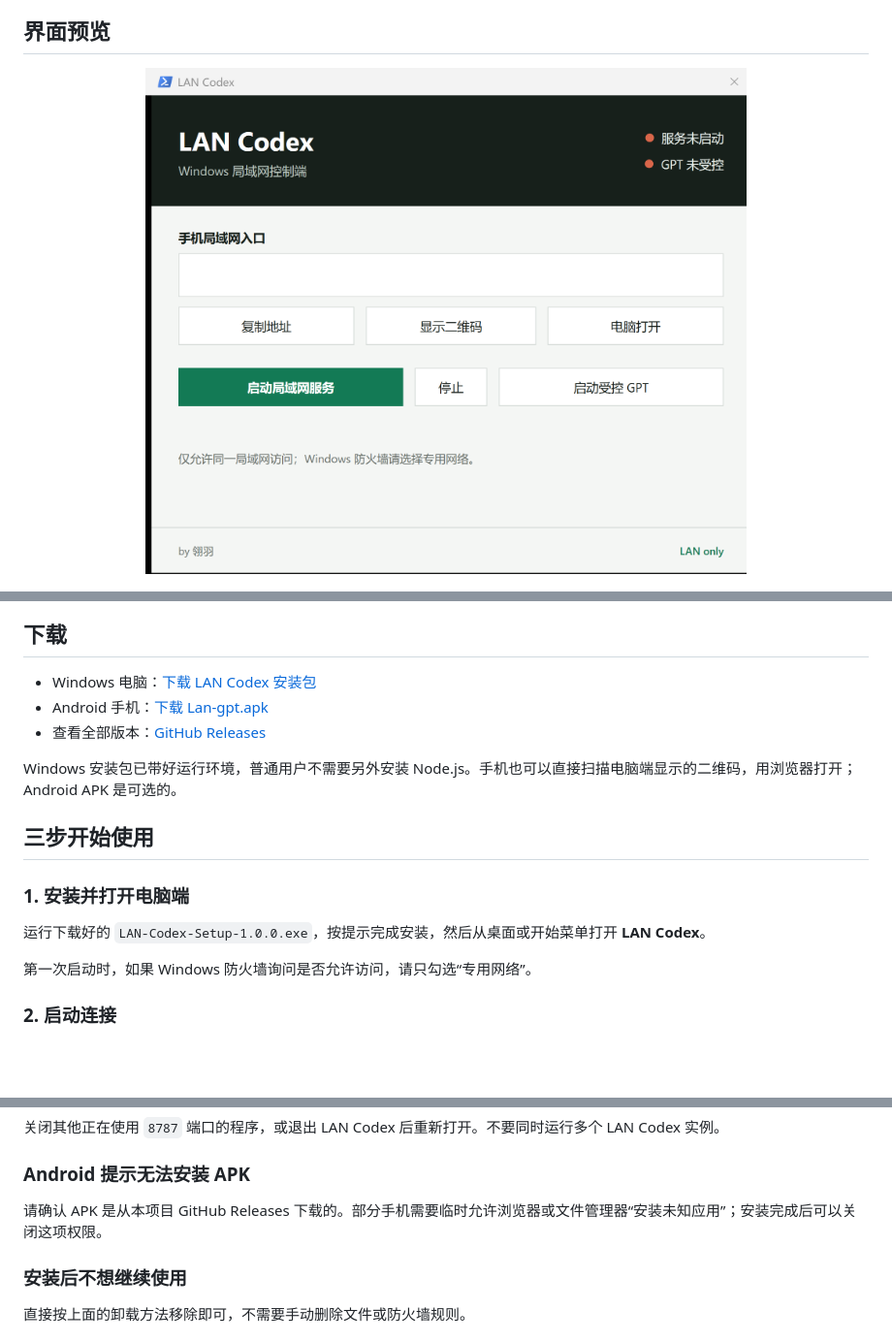
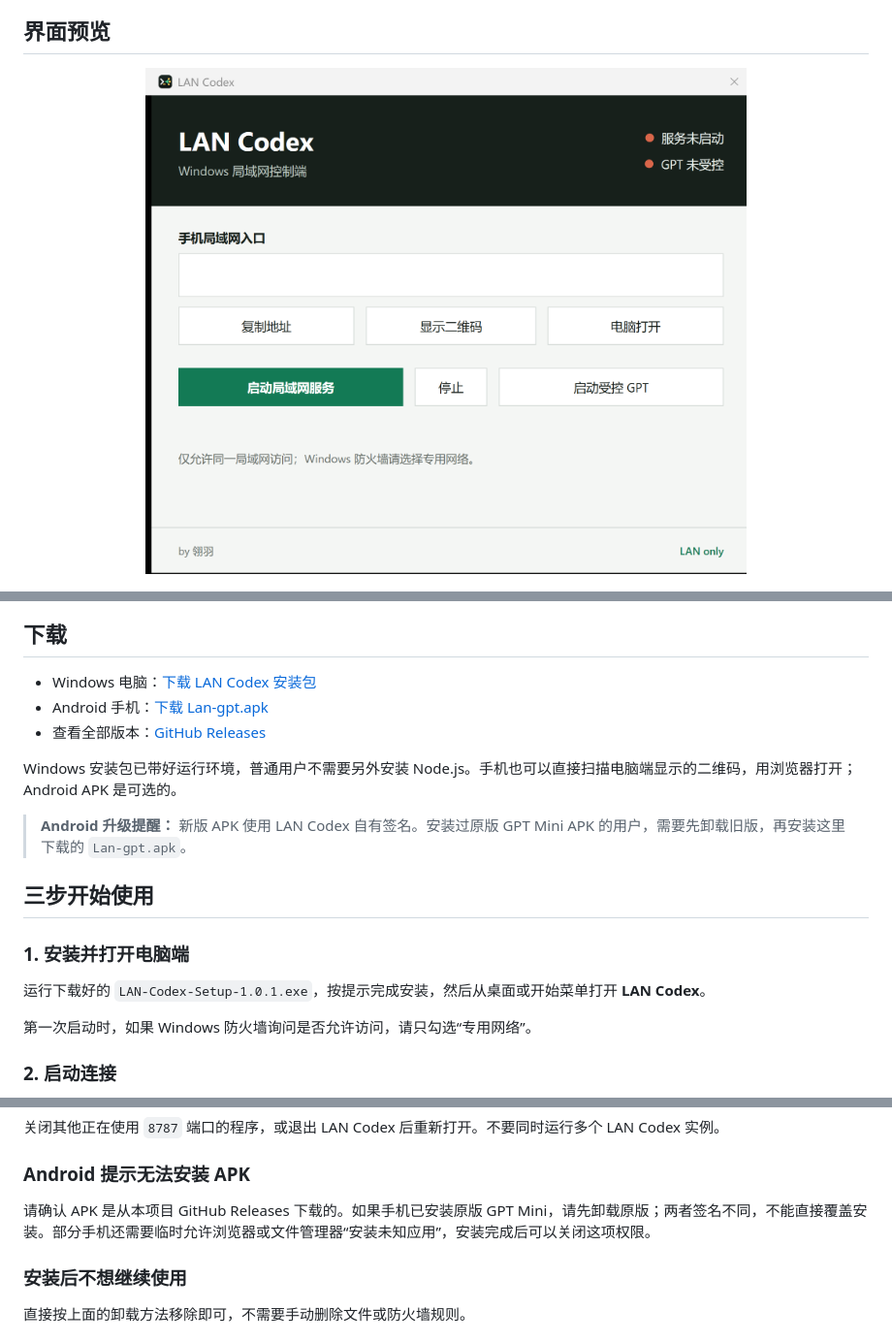
Before and after one commit to Yi-Lings/LAN-Codex, a Markdown page: README.md, 3 parts joined by grey strips. Shown at 97% size. GitHub-like rendering; pictures changed too: docs/images/windows-control-panel.png; blank space fills up the shorter version.

```diff
--- a/README.md
+++ b/README.md
@@ -22,11 +22,13 @@
 
 Windows 安装包已带好运行环境，普通用户不需要另外安装 Node.js。手机也可以直接扫描电脑端显示的二维码，用浏览器打开；Android APK 是可选的。
 
+> **Android 升级提醒：** 新版 APK 使用 LAN Codex 自有签名。安装过原版 GPT Mini APK 的用户，需要先卸载旧版，再安装这里下载的 `Lan-gpt.apk`。
+
 ## 三步开始使用
 
 ### 1. 安装并打开电脑端
 
-运行下载好的 `LAN-Codex-Setup-1.0.0.exe`，按提示完成安装，然后从桌面或开始菜单打开 **LAN Codex**。
+运行下载好的 `LAN-Codex-Setup-1.0.1.exe`，按提示完成安装，然后从桌面或开始菜单打开 **LAN Codex**。
 
 第一次启动时，如果 Windows 防火墙询问是否允许访问，请只勾选“专用网络”。
 
@@ -64,7 +66,7 @@ Windows 安装包已带好运行环境，普通用户不需要另外安装 Node.
 
 ### Android 提示无法安装 APK
 
-请确认 APK 是从本项目 GitHub Releases 下载的。部分手机需要临时允许浏览器或文件管理器“安装未知应用”；安装完成后可以关闭这项权限。
+请确认 APK 是从本项目 GitHub Releases 下载的。如果手机已安装原版 GPT Mini，请先卸载原版；两者签名不同，不能直接覆盖安装。部分手机还需要临时允许浏览器或文件管理器“安装未知应用”，安装完成后可以关闭这项权限。
 
 ### 安装后不想继续使用
 
```
Also changed, not shown: other parts of README.md (+1 -1 lines), TECHNICAL_ROUTE.md (+1 -1 lines), assets/windows/LAN-Codex-icon.png (added), 8 other files.
